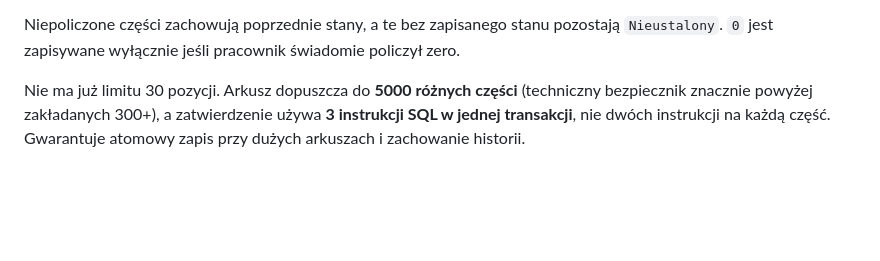
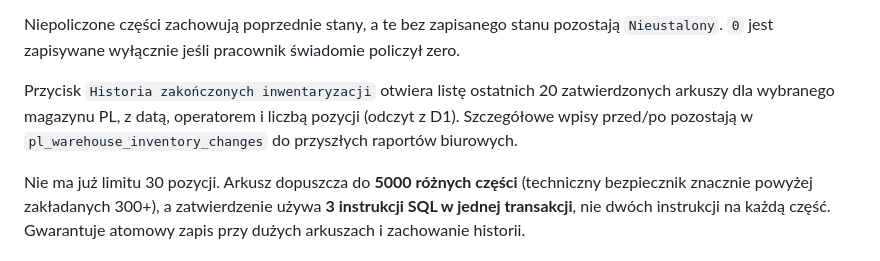
Before and after one commit to JaroGPBS/SelfStorage, a Markdown page: docs/pl-inventory.md, the part around the change. Drawn GitHub-style; blank space fills up the shorter version.

Commit message:
Document PL inventory history viewer and audit persistence

```diff
--- a/docs/pl-inventory.md
+++ b/docs/pl-inventory.md
@@ -53,6 +53,12 @@ jedna transakcja D1:
 Niepoliczone części zachowują poprzednie stany, a te bez zapisanego
 stanu pozostają `Nieustalony`. `0` jest zapisywane wyłącznie
 jeśli pracownik świadomie policzył zero.
+
+Przycisk `Historia zakończonych inwentaryzacji` otwiera listę
+ostatnich 20 zatwierdzonych arkuszy dla wybranego magazynu PL,
+z datą, operatorem i liczbą pozycji (odczyt z D1).
+Szczegółowe wpisy przed/po pozostają w
+`pl_warehouse_inventory_changes` do przyszłych raportów biurowych.
 
 Nie ma już limitu 30 pozycji. Arkusz dopuszcza do **5000 różnych
 części** (techniczny bezpiecznik znacznie powyżej zakładanych
```
